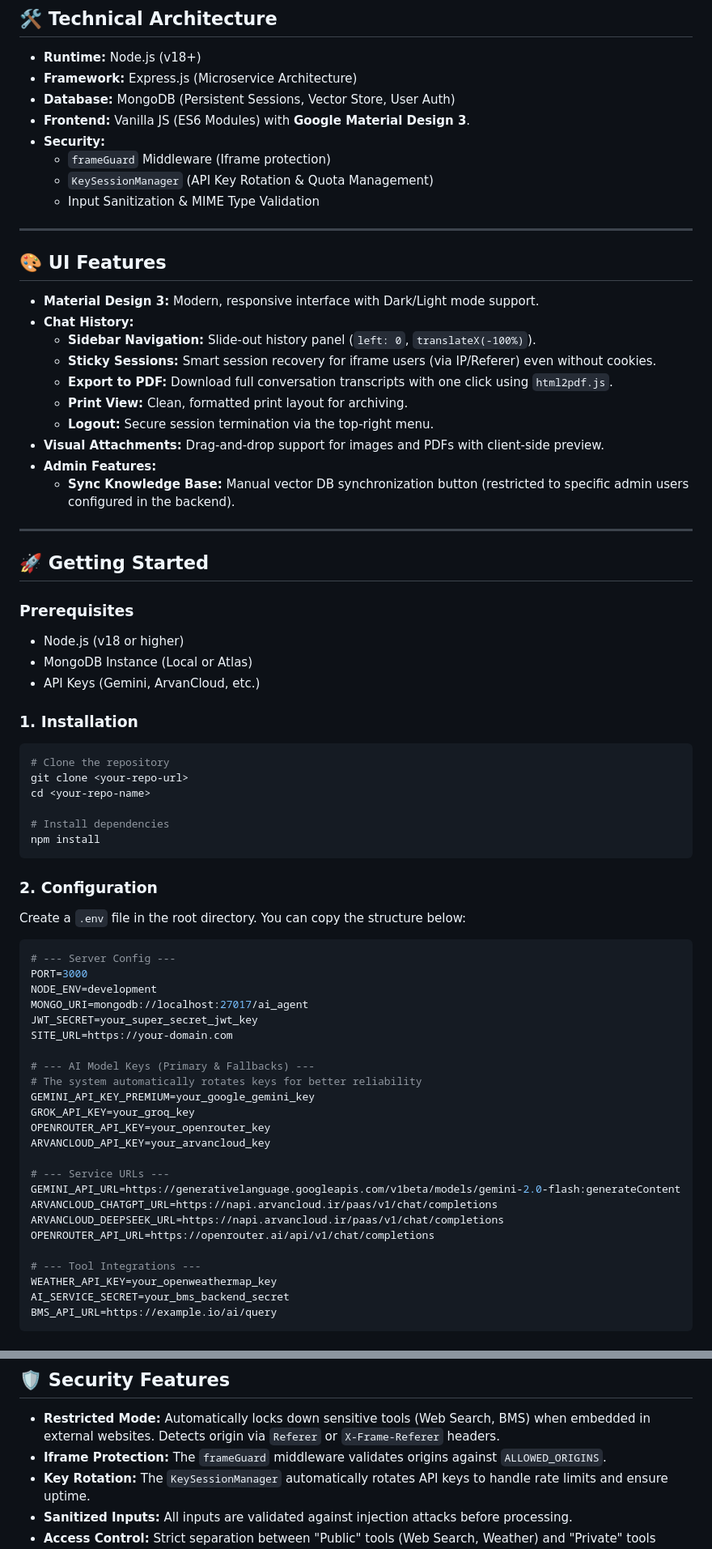
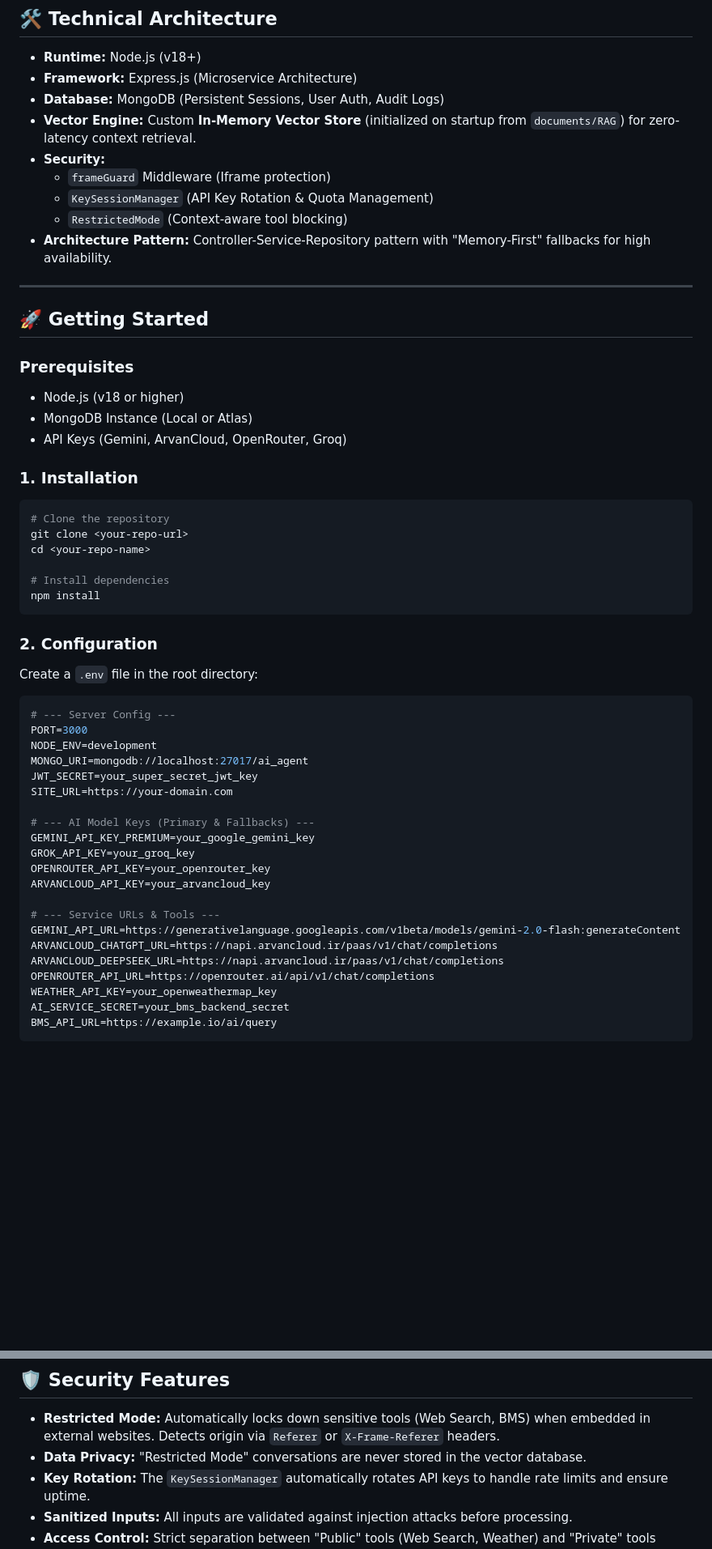
Before and after one commit to Arash-Rostami/AI-Agent, a Markdown page: README.md, 2 parts joined by grey strips. Shown at 81% size. Drawn GitHub-style; blank space fills up the shorter version.

````diff
--- a/README.md
+++ b/README.md
@@ -41,27 +63,13 @@ Interact naturally with voice.
 
 *   **Runtime:** Node.js (v18+)
 *   **Framework:** Express.js (Microservice Architecture)
-*   **Database:** MongoDB (Persistent Sessions, Vector Store, User Auth)
-*   **Frontend:** Vanilla JS (ES6 Modules) with **Google Material Design 3**.
+*   **Database:** MongoDB (Persistent Sessions, User Auth, Audit Logs)
+*   **Vector Engine:** Custom **In-Memory Vector Store** (initialized on startup from `documents/RAG`) for zero-latency context retrieval.
 *   **Security:**
     *   `frameGuard` Middleware (Iframe protection)
     *   `KeySessionManager` (API Key Rotation & Quota Management)
-    *   Input Sanitization & MIME Type Validation
-
----
-
-## 🎨 UI Features
-
-*   **Material Design 3:** Modern, responsive interface with Dark/Light mode support.
-*   **Chat History:**
-    *   **Sidebar Navigation:** Slide-out history panel (`left: 0`, `translateX(-100%)`).
-    *   **Sticky Sessions:** Smart session recovery for iframe users (via IP/Referer) even without cookies.
-    *   **Export to PDF:** Download full conversation transcripts with one click using `html2pdf.js`.
-    *   **Print View:** Clean, formatted print layout for archiving.
-    *   **Logout:** Secure session termination via the top-right menu.
-*   **Visual Attachments:** Drag-and-drop support for images and PDFs with client-side preview.
-*   **Admin Features:**
-    *   **Sync Knowledge Base:** Manual vector DB synchronization button (restricted to specific admin users configured in the backend).
+    *   `RestrictedMode` (Context-aware tool blocking)
+*   **Architecture Pattern:** Controller-Service-Repository pattern with "Memory-First" fallbacks for high availability.
 
 ---
 
@@ -70,7 +78,7 @@ Interact naturally with voice.
 ### Prerequisites
 *   Node.js (v18 or higher)
 *   MongoDB Instance (Local or Atlas)
-*   API Keys (Gemini, ArvanCloud, etc.)
+*   API Keys (Gemini, ArvanCloud, OpenRouter, Groq)
 
 ### 1. Installation
 
@@ -84,7 +92,7 @@ npm install
 ```
 
 ### 2. Configuration
-Create a `.env` file in the root directory. You can copy the structure below:
+Create a `.env` file in the root directory:
 
 ```env
 # --- Server Config ---
@@ -95,19 +103,16 @@ JWT_SECRET=your_super_secret_jwt_key
 SITE_URL=https://your-domain.com
 
 # --- AI Model Keys (Primary & Fallbacks) ---
-# The system automatically rotates keys for better reliability
 GEMINI_API_KEY_PREMIUM=your_google_gemini_key
 GROK_API_KEY=your_groq_key
 OPENROUTER_API_KEY=your_openrouter_key
 ARVANCLOUD_API_KEY=your_arvancloud_key
 
-# --- Service URLs ---
+# --- Service URLs & Tools ---
 GEMINI_API_URL=https://generativelanguage.googleapis.com/v1beta/models/gemini-2.0-flash:generateContent
 ARVANCLOUD_CHATGPT_URL=https://napi.arvancloud.ir/paas/v1/chat/completions
 ARVANCLOUD_DEEPSEEK_URL=https://napi.arvancloud.ir/paas/v1/chat/completions
 OPENROUTER_API_URL=https://openrouter.ai/api/v1/chat/completions
-
-# --- Tool Integrations ---
 WEATHER_API_KEY=your_openweathermap_key
 AI_SERVICE_SECRET=your_bms_backend_secret
 BMS_API_URL=https://example.io/ai/query
@@ -138,7 +143,7 @@ npm start
 ## 🛡️ Security Features
 
 *   **Restricted Mode:** Automatically locks down sensitive tools (Web Search, BMS) when embedded in external websites. Detects origin via `Referer` or `X-Frame-Referer` headers.
-*   **Iframe Protection:** The `frameGuard` middleware validates origins against `ALLOWED_ORIGINS`.
+*   **Data Privacy:** "Restricted Mode" conversations are never stored in the vector database.
 *   **Key Rotation:** The `KeySessionManager` automatically rotates API keys to handle rate limits and ensure uptime.
 *   **Sanitized Inputs:** All inputs are validated against injection attacks before processing.
 *   **Access Control:** Strict separation between "Public" tools (Web Search, Weather) and "Private" tools (BMS, Internal Docs).
````
Also changed, not shown: other parts of README.md (+37 -15 lines).
